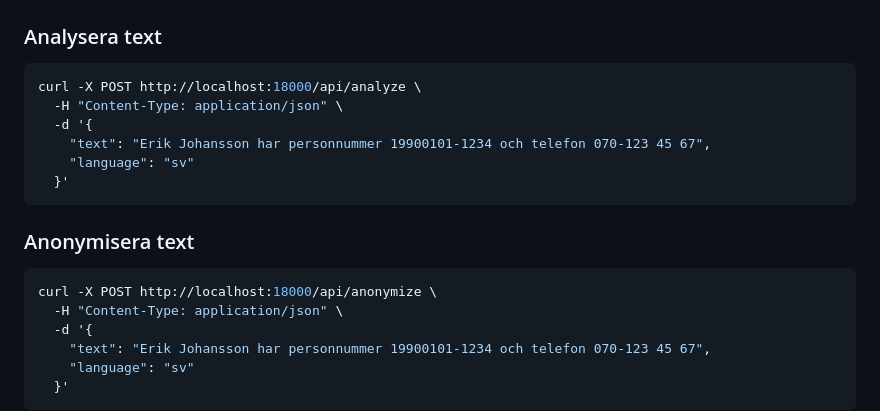
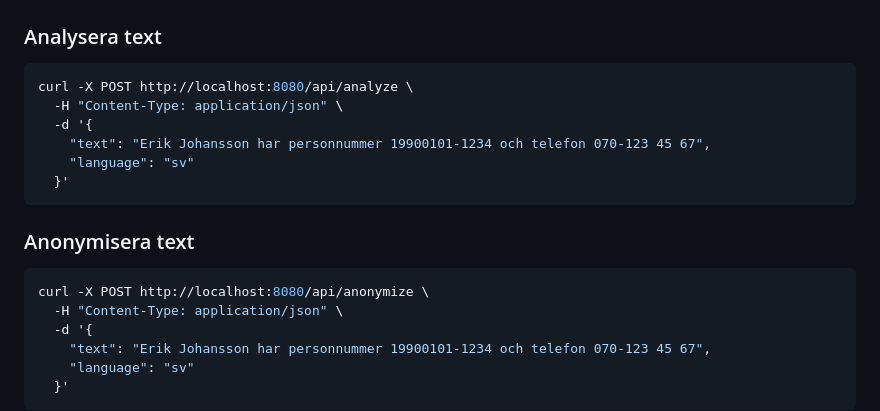
Before and after one commit to thomaswennersten/presidio-optimizer, a Markdown page: anonymizer/PRESIDIO_KONFIGURATION.md, the part around the change. Rendered like a GitHub page.

````diff
--- a/anonymizer/PRESIDIO_KONFIGURATION.md
+++ b/anonymizer/PRESIDIO_KONFIGURATION.md
@@ -72,7 +72,7 @@ Mellanslag och bindestreck ar valfria.
 ### Analysera text
 
 ```bash
-curl -X POST http://localhost:18000/api/analyze \
+curl -X POST http://localhost:8080/api/analyze \
   -H "Content-Type: application/json" \
   -d '{
     "text": "Erik Johansson har personnummer 19900101-1234 och telefon 070-123 45 67",
@@ -83,7 +83,7 @@ curl -X POST http://localhost:18000/api/analyze \
 ### Anonymisera text
 
 ```bash
-curl -X POST http://localhost:18000/api/anonymize \
+curl -X POST http://localhost:8080/api/anonymize \
   -H "Content-Type: application/json" \
   -d '{
     "text": "Erik Johansson har personnummer 19900101-1234 och telefon 070-123 45 67",
````
Also changed, not shown: optimizer/README.md (+7 -7 lines).
